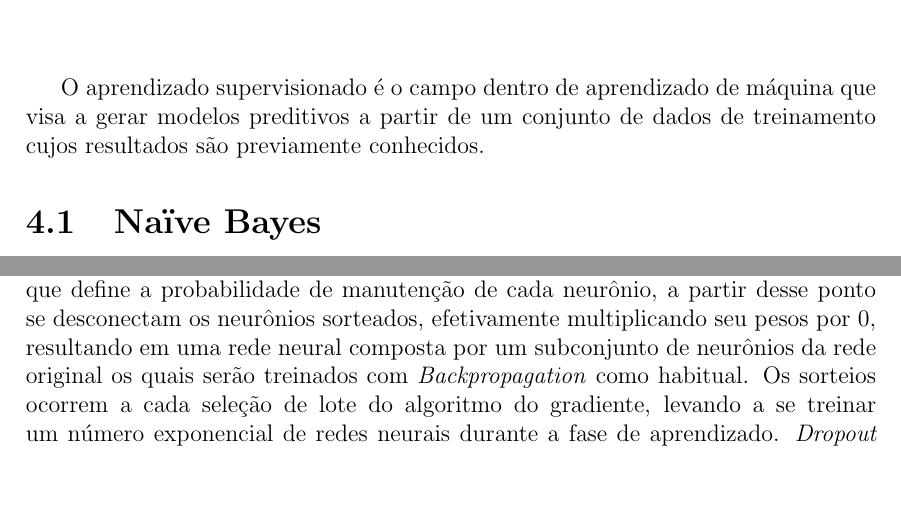
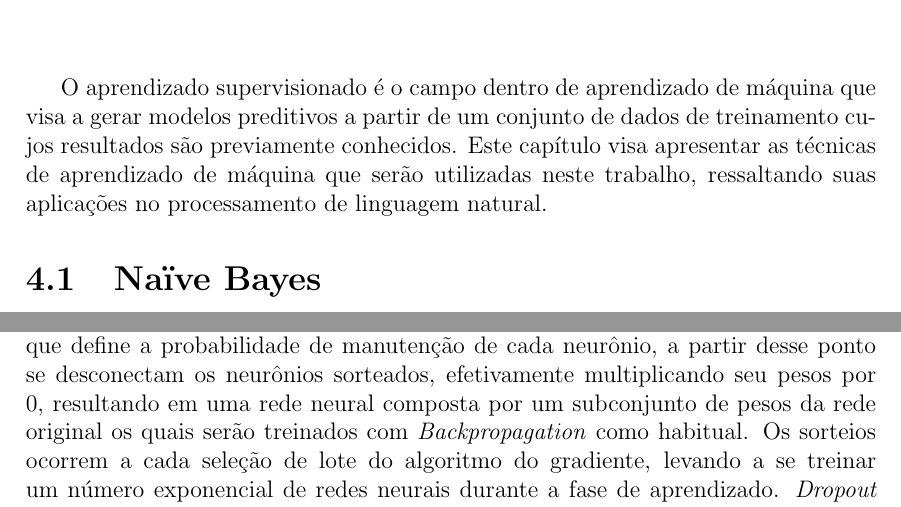
Before and after one commit to brenoarosa/projeto_final, a LaTeX book (Principal.tex, which reads supervisionado.tex): two parts of pages 27 and 39 of 57, joined at a grey line, cut so that both start at the same text, the shorter picture padded with empty space. Compiled offline with pdfLaTeX; a LaTeX package or settings file that is missing is left out; a missing bibliography style is replaced by a similar one.

Commit message:
Improves supervised learning chapter introduction

```diff
--- a/supervisionado.tex
+++ b/supervisionado.tex
@@ -1,5 +1,7 @@
 O aprendizado supervisionado é o campo dentro de aprendizado de máquina que visa a gerar modelos preditivos a partir de
 um conjunto de dados de treinamento cujos resultados são previamente conhecidos.
+Este capítulo visa apresentar as técnicas de aprendizado de máquina que serão utilizadas neste trabalho, ressaltando
+suas aplicações no processamento de linguagem natural.
 
 \section{Naïve Bayes} \label{sec:bayes}
 
@@ -530,7 +532,16 @@ Krogh e Hertz~\cite{krogh92} provam que o uso de regularização $L_{2}$ é capa
 \subsection{Dropout}
 % substituir neuronio por outras palavras
 
-Apresentado por Srivastava \textit{et al.}~\cite{srivastava14}, \textit{Dropout} é um método que propõe reduzir o \textit{overfitting} por meio do desligamento temporário e aleatório de neurônios durante a etapa de treinamento. Esse processo dá-se pela escolha de um parâmetro fixo $p$ que define a probabilidade de manutenção de cada neurônio, a partir desse ponto se desconectam os neurônios sorteados, efetivamente multiplicando seu pesos por 0, resultando em uma rede neural composta por um subconjunto de neurônios da rede original os quais serão treinados com \textit{Backpropagation} como habitual. Os sorteios ocorrem a cada seleção de lote do algoritmo do gradiente, levando a se treinar um número exponencial de redes neurais durante a fase de aprendizado. \textit{Dropout} pode ser aplicado tanto em neurônios de camadas escondidas como em neurônios de entrada, valores de $p$ são costumeiramente escolhidos por volta de $0,5$ para camadas escondidas e $0,8$ para camadas de entrada.
+Apresentado por Srivastava \textit{et al.}~\cite{srivastava14}, \textit{Dropout} é um método que propõe reduzir o
+\textit{overfitting} por meio do desligamento temporário e aleatório de neurônios durante a etapa de treinamento.
+Esse processo dá-se pela escolha de um parâmetro fixo $p$ que define a probabilidade de manutenção de cada neurônio, a
+partir desse ponto se desconectam os neurônios sorteados, efetivamente multiplicando seu pesos por 0, resultando em uma
+rede neural composta por um subconjunto de pesos da rede original os quais serão treinados com \textit{Backpropagation}
+como habitual.
+Os sorteios ocorrem a cada seleção de lote do algoritmo do gradiente, levando a se treinar um número exponencial de
+redes neurais durante a fase de aprendizado.
+\textit{Dropout} pode ser aplicado tanto em neurônios de camadas escondidas como em neurônios de entrada, valores de
+$p$ são costumeiramente escolhidos por volta de $0,5$ para camadas escondidas e $0,8$ para camadas de entrada.
 
 \textit{Dropout} se deriva de um conjunto de técnicas de combinação de modelos, também conhecidas como \textit{ensembling}. Como mostra Dietterich \textit{et al.}~\cite{dietterich00}, modelos significativamente diferentes quando combinados costumam resultar em melhoras na performance quando comparados à utilização de cada modelo isoladamente. No escopo de \textit{Deep Learning} o custo computacional do treinamento de múltiplos modelos reduz a viabilidade desse processo. Neste sentido, \textit{Dropout} aproxima-se de técnicas tradicionais de \textit{ensembling}, como \textit{bagging}, tendo como principal diferença o compartilhamento de pesos entre as redes neurais obtidas pelos desligamentos de neurônios, que permite o treinamento de um grande número de modelos sem um aumento computacional proporcional. Ressaltando-se que o apagamento de neurônios resulta em redes de tamanho reduzido, diminuindo assim seu poder de mapeamento, logo, a utilização dessa técnica exige um número superior de parâmetros para uma mesma capacidade de mapeamento.
 
```
Also changed, not shown: projeto_final.pdf.
